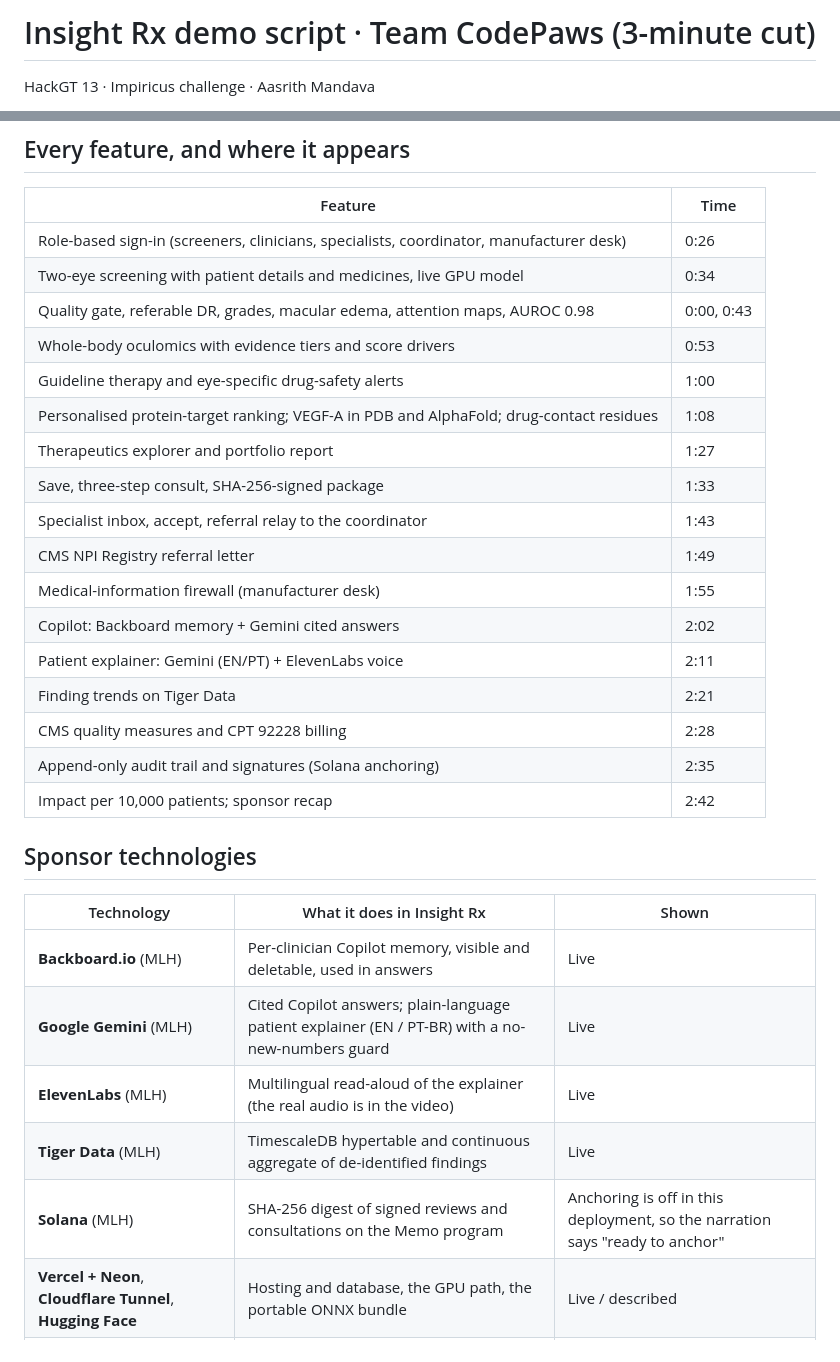
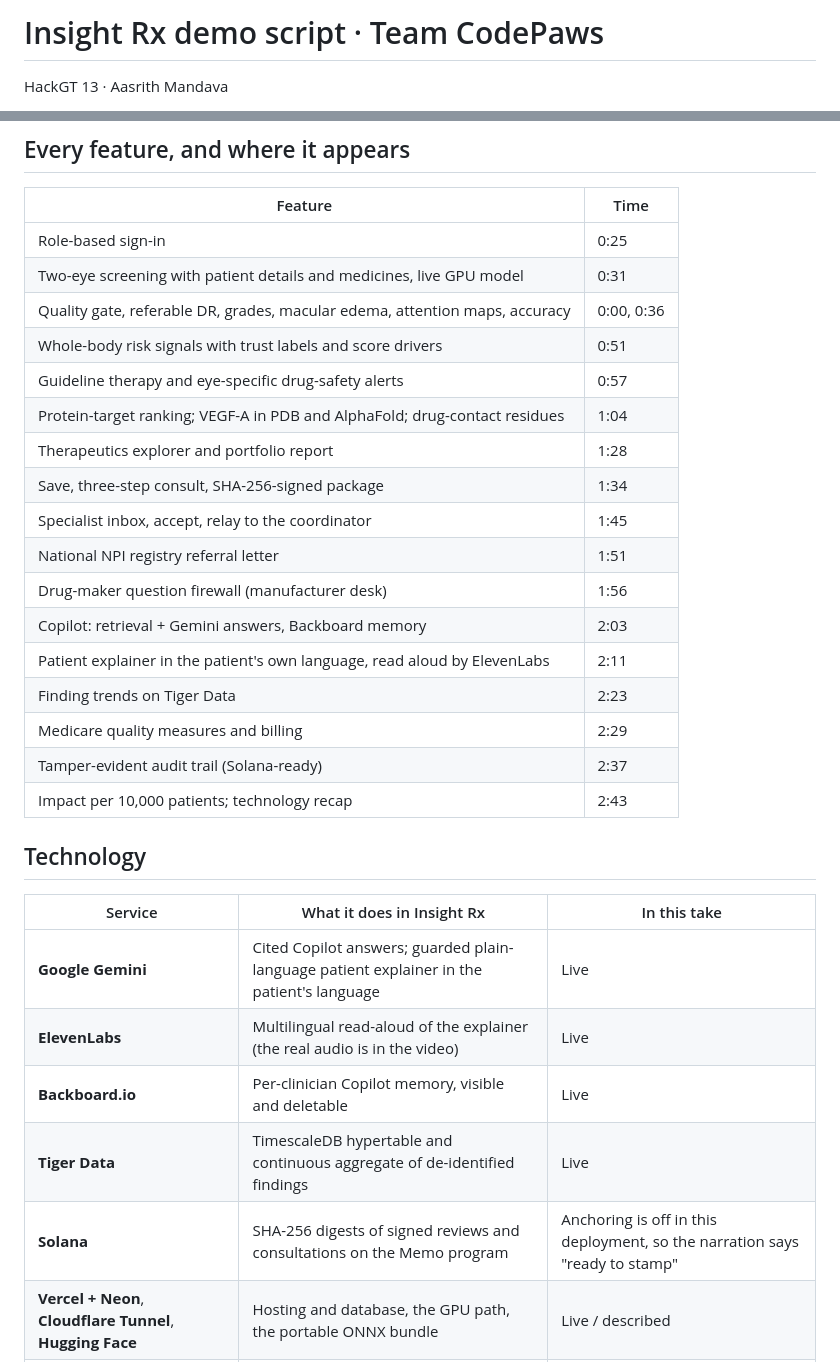
Before and after one commit to Aasrith-Mandava/hackgt13, a Markdown page: docs/demo/InsightRx_CodePaws_demo_script.md, 2 parts joined by grey strips. GitHub-like rendering.

```diff
--- a/docs/demo/InsightRx_CodePaws_demo_script.md
+++ b/docs/demo/InsightRx_CodePaws_demo_script.md
@@ -1,4 +1,4 @@
-# Insight Rx demo script · Team CodePaws (3-minute cut)
+# Insight Rx demo script · Team CodePaws
 
-HackGT 13 · Impiricus challenge · Aasrith Mandava
+HackGT 13 · Aasrith Mandava
 
@@ -39,33 +57,32 @@ HackGT 13 · Impiricus challenge · Aasrith Mandava
 
 | Feature | Time |
 |---|---|
-| Role-based sign-in (screeners, clinicians, specialists, coordinator, manufacturer desk) | 0:26 |
-| Two-eye screening with patient details and medicines, live GPU model | 0:34 |
-| Quality gate, referable DR, grades, macular edema, attention maps, AUROC 0.98 | 0:00, 0:43 |
-| Whole-body oculomics with evidence tiers and score drivers | 0:53 |
-| Guideline therapy and eye-specific drug-safety alerts | 1:00 |
-| Personalised protein-target ranking; VEGF-A in PDB and AlphaFold; drug-contact residues | 1:08 |
-| Therapeutics explorer and portfolio report | 1:27 |
-| Save, three-step consult, SHA-256-signed package | 1:33 |
-| Specialist inbox, accept, referral relay to the coordinator | 1:43 |
-| CMS NPI Registry referral letter | 1:49 |
-| Medical-information firewall (manufacturer desk) | 1:55 |
-| Copilot: Backboard memory + Gemini cited answers | 2:02 |
-| Patient explainer: Gemini (EN/PT) + ElevenLabs voice | 2:11 |
-| Finding trends on Tiger Data | 2:21 |
-| CMS quality measures and CPT 92228 billing | 2:28 |
-| Append-only audit trail and signatures (Solana anchoring) | 2:35 |
-| Impact per 10,000 patients; sponsor recap | 2:42 |
+| Role-based sign-in | 0:25 |
+| Two-eye screening with patient details and medicines, live GPU model | 0:31 |
+| Quality gate, referable DR, grades, macular edema, attention maps, accuracy | 0:00, 0:36 |
+| Whole-body risk signals with trust labels and score drivers | 0:51 |
+| Guideline therapy and eye-specific drug-safety alerts | 0:57 |
+| Protein-target ranking; VEGF-A in PDB and AlphaFold; drug-contact residues | 1:04 |
+| Therapeutics explorer and portfolio report | 1:28 |
+| Save, three-step consult, SHA-256-signed package | 1:34 |
+| Specialist inbox, accept, relay to the coordinator | 1:45 |
+| National NPI registry referral letter | 1:51 |
+| Drug-maker question firewall (manufacturer desk) | 1:56 |
+| Copilot: retrieval + Gemini answers, Backboard memory | 2:03 |
+| Patient explainer in the patient's own language, read aloud by ElevenLabs | 2:11 |
+| Finding trends on Tiger Data | 2:23 |
+| Medicare quality measures and billing | 2:29 |
+| Tamper-evident audit trail (Solana-ready) | 2:37 |
+| Impact per 10,000 patients; technology recap | 2:43 |
 
+## Technology
 
-## Sponsor technologies
-
-| Technology | What it does in Insight Rx | Shown |
+| Service | What it does in Insight Rx | In this take |
 |---|---|---|
-| **Backboard.io** (MLH) | Per-clinician Copilot memory, visible and deletable, used in answers | Live |
-| **Google Gemini** (MLH) | Cited Copilot answers; plain-language patient explainer (EN / PT-BR) with a no-new-numbers guard | Live |
-| **ElevenLabs** (MLH) | Multilingual read-aloud of the explainer (the real audio is in the video) | Live |
-| **Tiger Data** (MLH) | TimescaleDB hypertable and continuous aggregate of de-identified findings | Live |
-| **Solana** (MLH) | SHA-256 digest of signed reviews and consultations on the Memo program | Anchoring is off in this deployment, so the narration says "ready to anchor" |
+| **Google Gemini** | Cited Copilot answers; guarded plain-language patient explainer in the patient's language | Live |
+| **ElevenLabs** | Multilingual read-aloud of the explainer (the real audio is in the video) | Live |
+| **Backboard.io** | Per-clinician Copilot memory, visible and deletable | Live |
+| **Tiger Data** | TimescaleDB hypertable and continuous aggregate of de-identified findings | Live |
+| **Solana** | SHA-256 digests of signed reviews and consultations on the Memo program | Anchoring is off in this deployment, so the narration says "ready to stamp" |
 | **Vercel + Neon**, **Cloudflare Tunnel**, **Hugging Face** | Hosting and database, the GPU path, the portable ONNX bundle | Live / described |
 | **xAI Grok** | Narration voice | Live |
```
Also changed, not shown: other parts of docs/demo/InsightRx_CodePaws_demo_script.md (+44 -26 lines), README.md (+1 -1 lines), docs/demo/InsightRx_CodePaws_poster.jpg, 2 other files.
